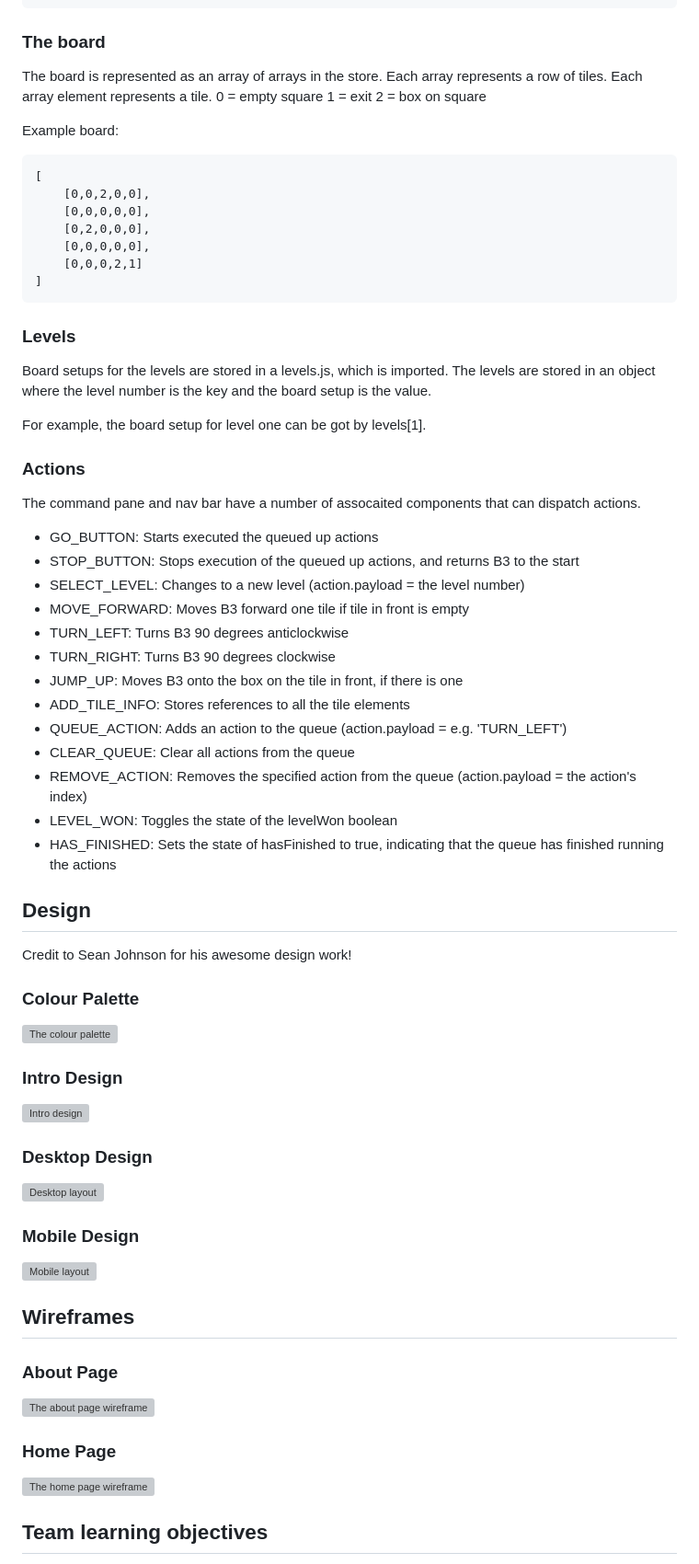
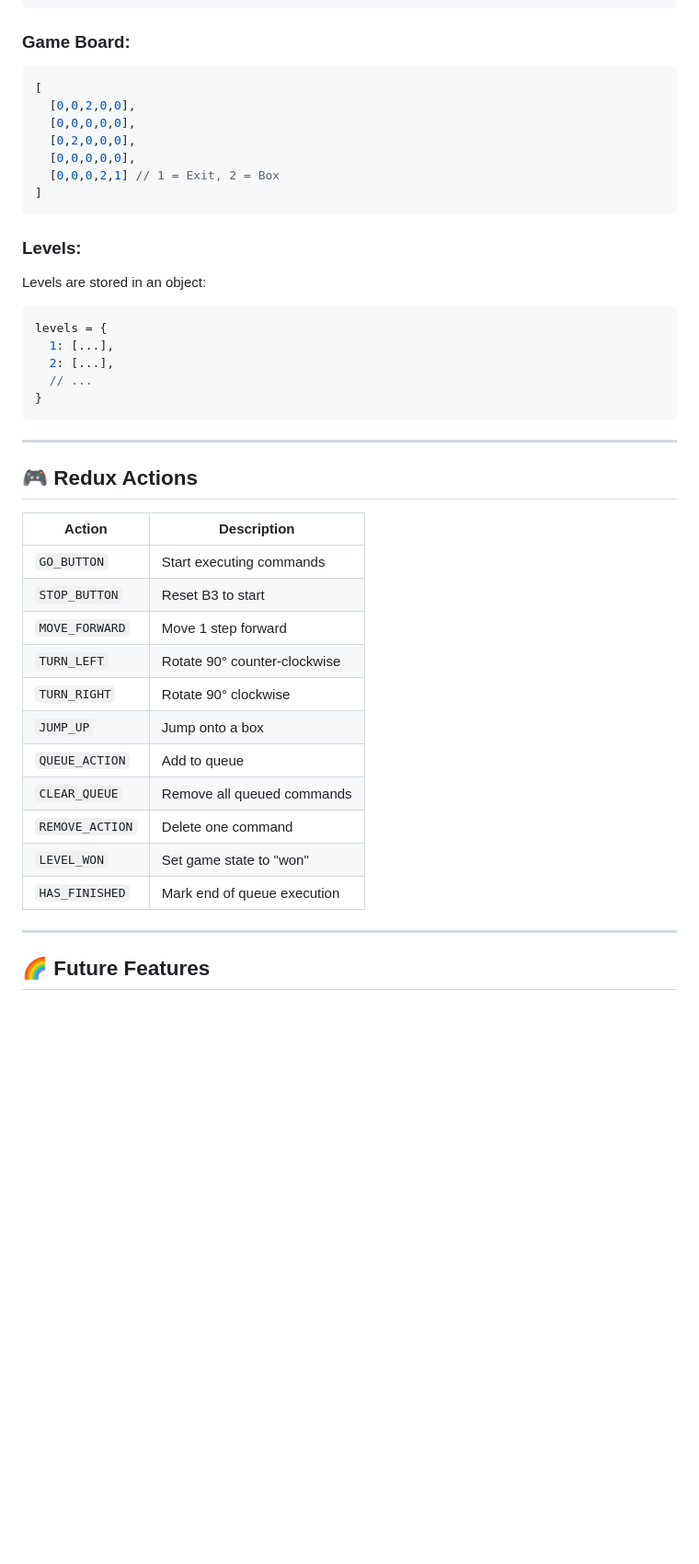
Before and after one commit to Taran-17/CodePI_hack, a Markdown page: README.md, the part around one of its changes. Shown at 92% size. Rendered like a GitHub page; blank space fills up the shorter version; grey boxes are pictures that could not be loaded.

````diff
--- a/README.md
+++ b/README.md
@@ -69,65 +109,52 @@ robot = {
 }
 ```
 
-### The board
-The board is represented as an array of arrays in the store. Each array represents a row of tiles. Each array element represents a tile.
-0 = empty square
-1 = exit
-2 = box on square
+### Game Board:
 
-Example board:
-```
+```js
 [
-	[0,0,2,0,0],
-	[0,0,0,0,0],
-	[0,2,0,0,0],
-	[0,0,0,0,0],
-	[0,0,0,2,1]
+  [0,0,2,0,0],
+  [0,0,0,0,0],
+  [0,2,0,0,0],
+  [0,0,0,0,0],
+  [0,0,0,2,1] // 1 = Exit, 2 = Box
 ]
 ```
 
-### Levels
-Board setups for the levels are stored in a levels.js, which is imported. The levels are stored in an object where the level number is the key and the board setup is the value.
+### Levels:
 
-For example, the board setup for level one can be got by levels[1].
+Levels are stored in an object:
 
-### Actions
-The command pane and nav bar have a number of assocaited components that can dispatch actions.
-* GO_BUTTON: Starts executed the queued up actions
-* STOP_BUTTON: Stops execution of the queued up actions, and returns B3 to the start
-* SELECT_LEVEL: Changes to a new level (action.payload = <integer> the level number)
-* MOVE_FORWARD: Moves B3 forward one tile if tile in front is empty
-* TURN_LEFT: Turns B3 90 degrees anticlockwise
-* TURN_RIGHT: Turns B3 90 degrees clockwise
-* JUMP_UP: Moves B3 onto the box on the tile in front, if there is one
-* ADD_TILE_INFO: Stores references to all the tile elements
-* QUEUE_ACTION: Adds an action to the queue (action.payload = <string> e.g. 'TURN_LEFT')
-* CLEAR_QUEUE: Clear all actions from the queue
-* REMOVE_ACTION: Removes the specified action from the queue (action.payload = <integer> the action's index)
-* LEVEL_WON: Toggles the state of the levelWon boolean
-* HAS_FINISHED: Sets the state of hasFinished to true, indicating that the queue has finished running the actions
+```js
+levels = {
+  1: [...],
+  2: [...],
+  // ...
+}
+```
 
-## Design
-Credit to Sean Johnson for his awesome design work!
-### Colour Palette
-![The colour palette](https://s32.postimg.org/5aq42p8hx/colours.png "Colour Palette")
+---
 
-### Intro Design
-![Intro design](https://s32.postimg.org/7hqkqxyed/Layout_B3_Intro.png "Intro Design")
+## 🎮 Redux Actions
 
-### Desktop Design
-![Desktop layout](https://s31.postimg.org/dqi2d0l7f/Layout_B3.png "Desktop Design")
+| Action          | Description                  |
+| --------------- | ---------------------------- |
+| `GO_BUTTON`     | Start executing commands     |
+| `STOP_BUTTON`   | Reset B3 to start            |
+| `MOVE_FORWARD`  | Move 1 step forward          |
+| `TURN_LEFT`     | Rotate 90° counter-clockwise |
+| `TURN_RIGHT`    | Rotate 90° clockwise         |
+| `JUMP_UP`       | Jump onto a box              |
+| `QUEUE_ACTION`  | Add to queue                 |
+| `CLEAR_QUEUE`   | Remove all queued commands   |
+| `REMOVE_ACTION` | Delete one command           |
+| `LEVEL_WON`     | Set game state to "won"      |
+| `HAS_FINISHED`  | Mark end of queue execution  |
 
-### Mobile Design
-![Mobile layout](https://s32.postimg.org/4dzj6o89h/Layout_B3_Mobile.png "Mobile Design")
 
-## Wireframes
 
-### About Page
-![The about page wireframe](https://s31.postimg.org/crq66ae1n/About_Page.png "About Page")
 
-### Home Page
-![The home page wireframe](https://s31.postimg.org/dh3g2brdn/Home_Wireframe.png "Home Page")
+---
 
-## Team learning objectives
+## 🌈 Future Features
 
````
Also changed, not shown: other parts of README.md (+95 -87 lines).
